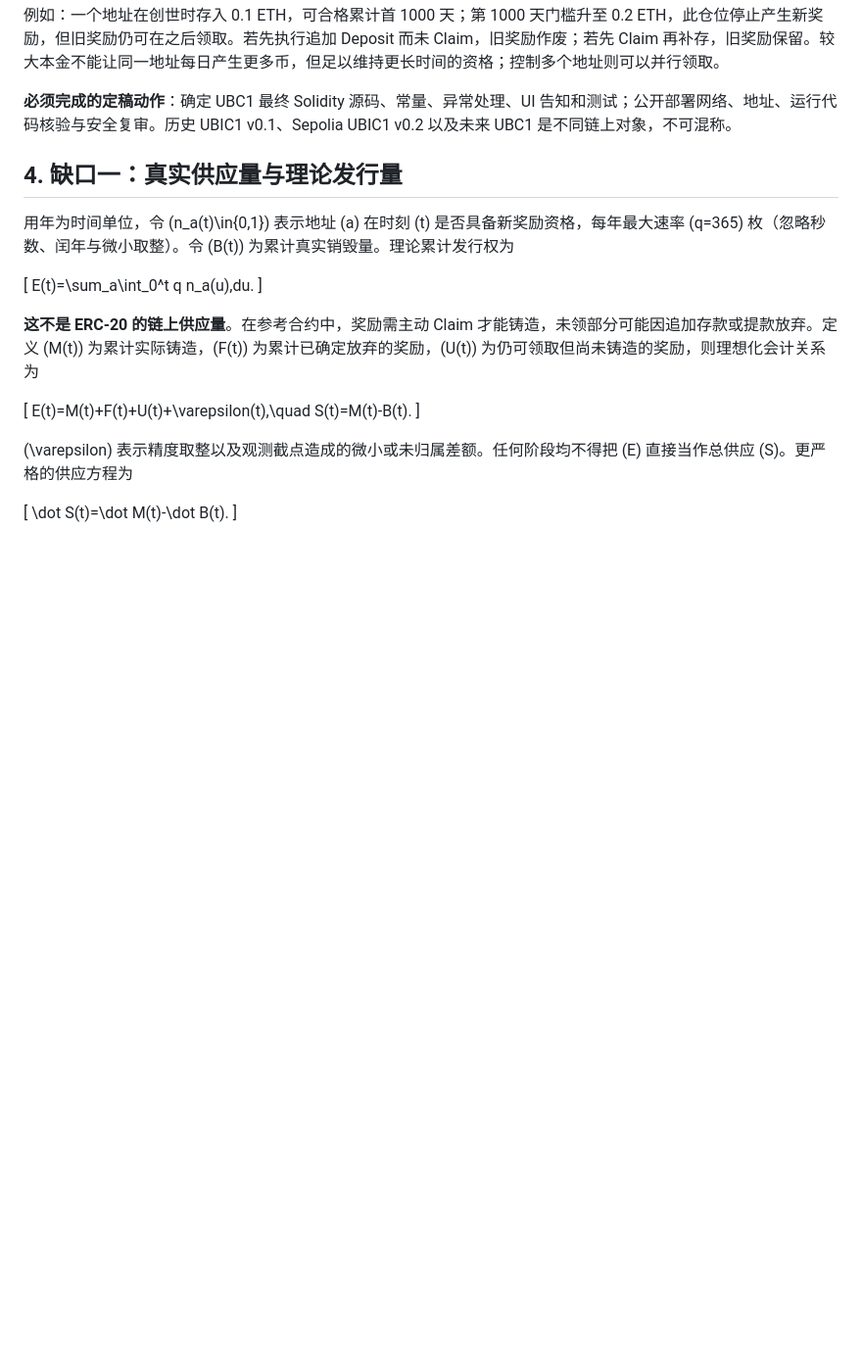
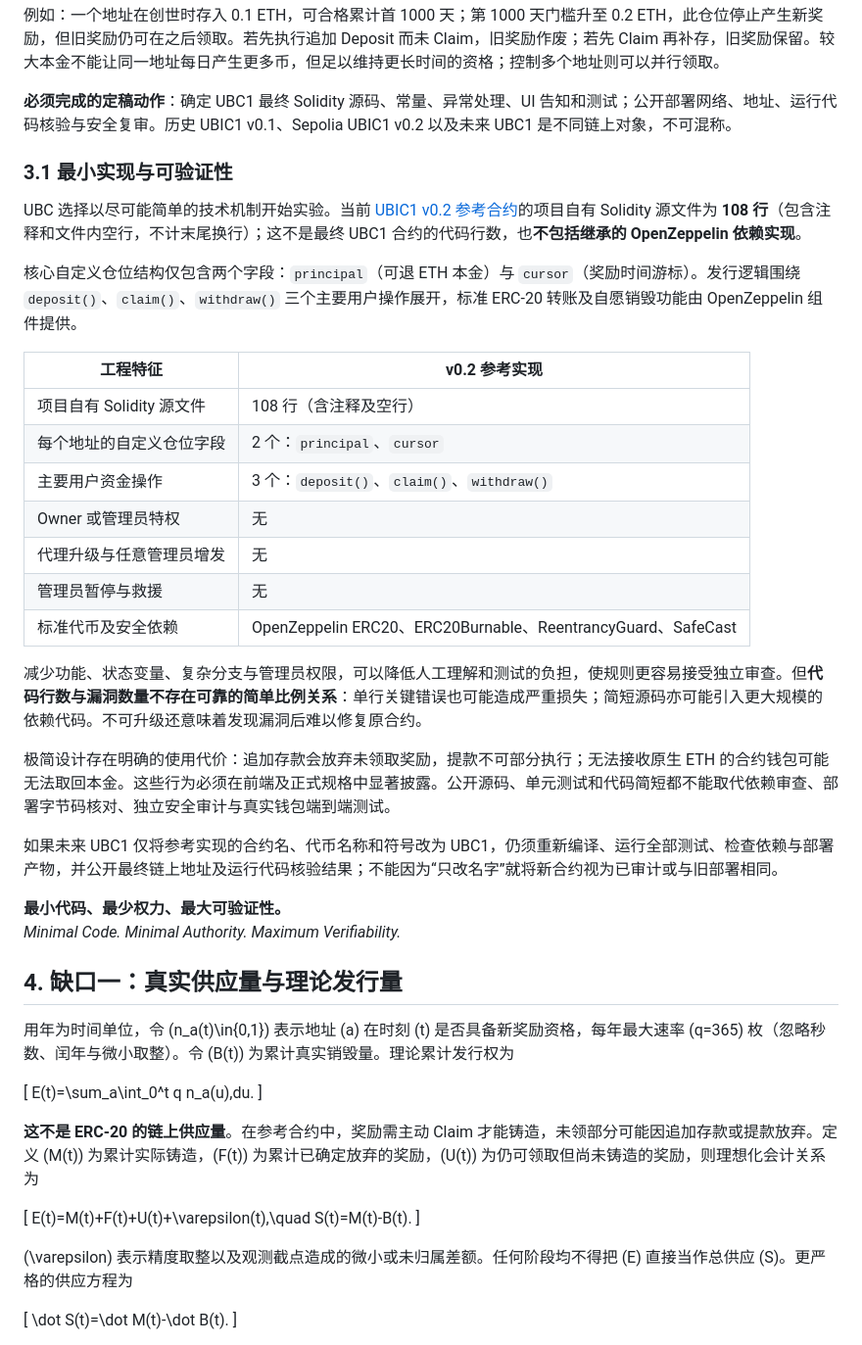
Before and after one commit to picasso250/daycoin, a Markdown page: UBC_Whitepaper_v0.1.md, the part around the change. Shown at 98% size. Drawn GitHub-style; blank space fills up the shorter version.

Commit message:
docs: explain minimal contract design and verifiability in UBC whitepaper

```diff
--- a/UBC_Whitepaper_v0.1.md
+++ b/UBC_Whitepaper_v0.1.md
@@ -82,6 +82,31 @@ J(t)=\frac{(\sum_i x_i)^2}{N\sum_i x_i^2}.
 例如：一个地址在创世时存入 0.1 ETH，可合格累计首 1000 天；第 1000 天门槛升至 0.2 ETH，此仓位停止产生新奖励，但旧奖励仍可在之后领取。若先执行追加 Deposit 而未 Claim，旧奖励作废；若先 Claim 再补存，旧奖励保留。较大本金不能让同一地址每日产生更多币，但足以维持更长时间的资格；控制多个地址则可以并行领取。
 
 **必须完成的定稿动作**：确定 UBC1 最终 Solidity 源码、常量、异常处理、UI 告知和测试；公开部署网络、地址、运行代码核验与安全复审。历史 UBIC1 v0.1、Sepolia UBIC1 v0.2 以及未来 UBC1 是不同链上对象，不可混称。
+
+### 3.1 最小实现与可验证性
+
+UBC 选择以尽可能简单的技术机制开始实验。当前 [UBIC1 v0.2 参考合约](contracts/UBIC1V02.sol)的项目自有 Solidity 源文件为 **108 行**（包含注释和文件内空行，不计末尾换行）；这不是最终 UBC1 合约的代码行数，也**不包括继承的 OpenZeppelin 依赖实现**。
+
+核心自定义仓位结构仅包含两个字段：`principal`（可退 ETH 本金）与 `cursor`（奖励时间游标）。发行逻辑围绕 `deposit()`、`claim()`、`withdraw()` 三个主要用户操作展开，标准 ERC-20 转账及自愿销毁功能由 OpenZeppelin 组件提供。
+
+| 工程特征 | v0.2 参考实现 |
+| --- | --- |
+| 项目自有 Solidity 源文件 | 108 行（含注释及空行） |
+| 每个地址的自定义仓位字段 | 2 个：`principal`、`cursor` |
+| 主要用户资金操作 | 3 个：`deposit()`、`claim()`、`withdraw()` |
+| Owner 或管理员特权 | 无 |
+| 代理升级与任意管理员增发 | 无 |
+| 管理员暂停与救援 | 无 |
+| 标准代币及安全依赖 | OpenZeppelin ERC20、ERC20Burnable、ReentrancyGuard、SafeCast |
+
+减少功能、状态变量、复杂分支与管理员权限，可以降低人工理解和测试的负担，使规则更容易接受独立审查。但**代码行数与漏洞数量不存在可靠的简单比例关系**：单行关键错误也可能造成严重损失；简短源码亦可能引入更大规模的依赖代码。不可升级还意味着发现漏洞后难以修复原合约。
+
+极简设计存在明确的使用代价：追加存款会放弃未领取奖励，提款不可部分执行；无法接收原生 ETH 的合约钱包可能无法取回本金。这些行为必须在前端及正式规格中显著披露。公开源码、单元测试和代码简短都不能取代依赖审查、部署字节码核对、独立安全审计与真实钱包端到端测试。
+
+如果未来 UBC1 仅将参考实现的合约名、代币名称和符号改为 UBC1，仍须重新编译、运行全部测试、检查依赖与部署产物，并公开最终链上地址及运行代码核验结果；不能因为“只改名字”就将新合约视为已审计或与旧部署相同。
+
+**最小代码、最少权力、最大可验证性。**
+*Minimal Code. Minimal Authority. Maximum Verifiability.*
 
 ## 4. 缺口一：真实供应量与理论发行量
 
```
